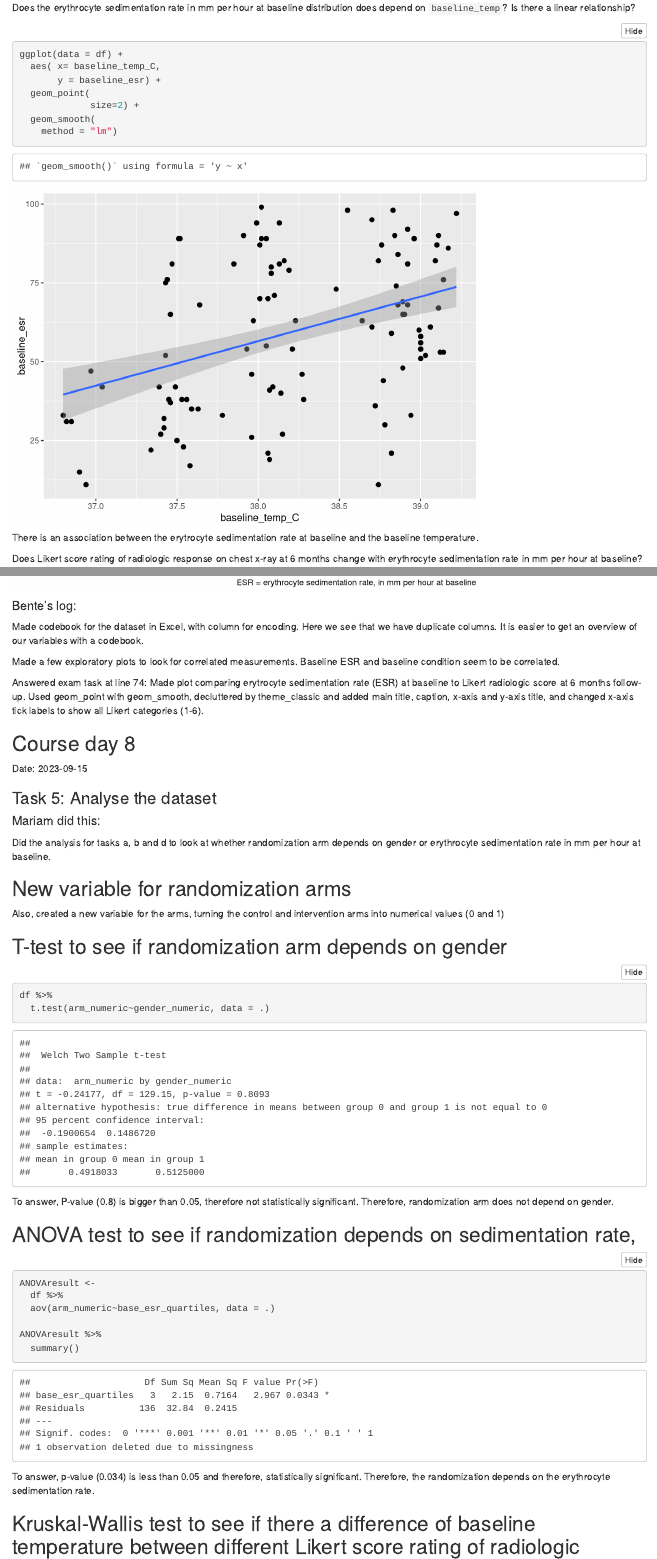
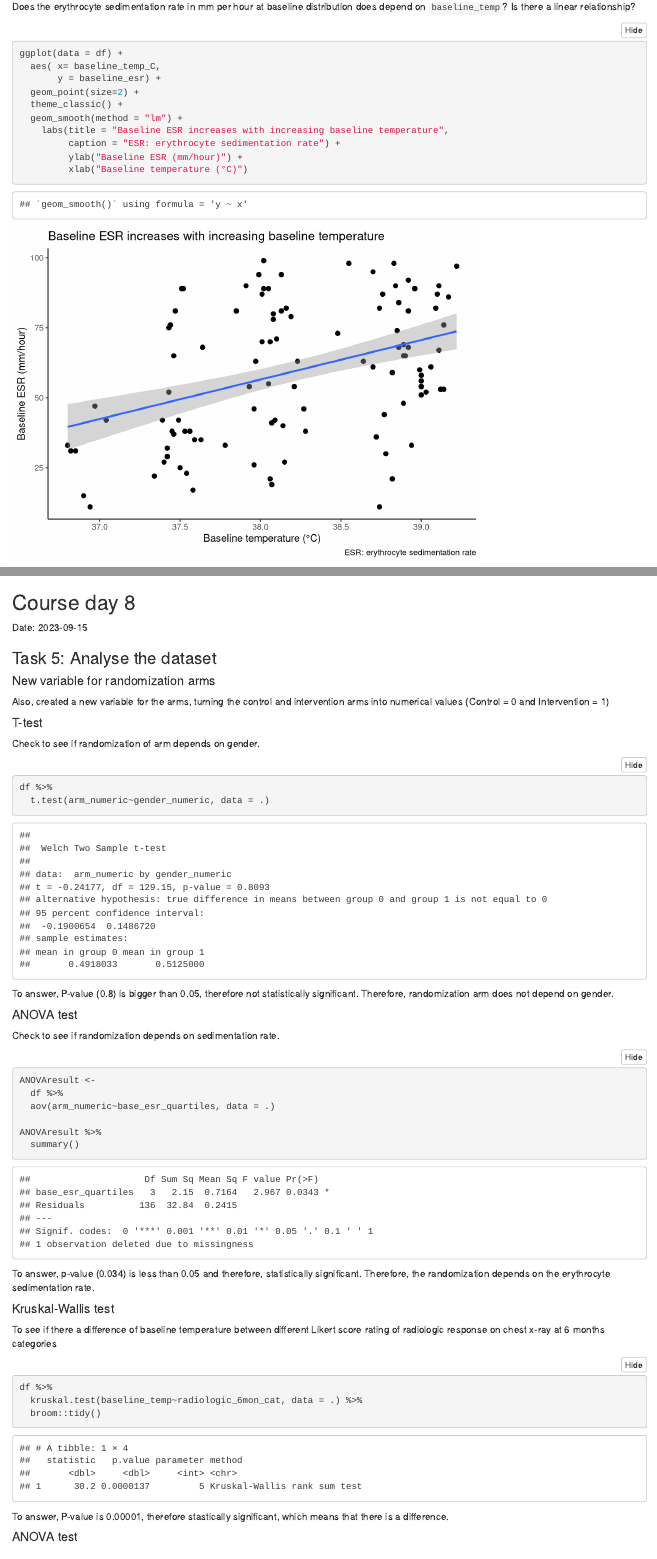
Before and after one commit to mariamreda99/RMED901_Group4, an R Markdown document (Exam_report.Rmd): the page in a window 1100 px wide, from 2580 px down before the commit and from 2530 px down after it, so that both start at the same text, and a second part further down, joined at a grey line. Rendered offline with R 4.5, knitr and Pandoc, with nearby package versions; folded parts are opened.

Commit message:
removed unnneccessary parts

````diff
--- a/Exam_report.Rmd
+++ b/Exam_report.Rmd
@@ -100,10 +105,14 @@ Does the erythrocyte sedimentation rate in mm per hour at baseline distribution
 ggplot(data = df) +
   aes( x= baseline_temp_C,
        y = baseline_esr) +
-  geom_point(
-             size=2) +
-  geom_smooth(
-    method = "lm")
+  geom_point(size=2) +
+  theme_classic() +
+  geom_smooth(method = "lm") +
+    labs(title = "Baseline ESR increases with increasing baseline temperature",
+         caption = "ESR: erythrocyte sedimentation rate") +
+         ylab("Baseline ESR (mm/hour)") +
+         xlab("Baseline temperature (°C)")
+
 ```
 
 
@@ -126,27 +135,14 @@ ggplot(df) +
 ```
 
 
-
-
-#### Bente's log:
-Made codebook for the dataset in Excel, with column for encoding. Here we see that we have duplicate columns. It is easier to get an overview of our variables with a codebook.
-
-Made a few exploratory plots to look for correlated measurements. Baseline ESR and baseline condition seem to be correlated.
-
-Answered exam task at line 74:
-Made plot comparing erytrocyte sedimentation rate (ESR) at baseline to Likert radiologic score at 6 months follow-up. Used geom_point with geom_smooth, decluttered by theme_classic and added main title, caption, x-axis and y-axis title, and changed x-axis tick labels to show all Likert categories (1-6).
-
-
 ## Course day 8
 Date: 2023-09-15
 
 ### Task 5: Analyse the dataset
 
-#### Mariam did this:
-Did the analysis for tasks a, b and d to look at whether randomization arm depends on gender or erythrocyte sedimentation rate in mm per hour at baseline.
 
-## New variable for randomization arms
-Also, created a new variable for the arms, turning the control and intervention arms into numerical values (0 and 1)
+#### New variable for randomization arms
+Also, created a new variable for the arms, turning the control and intervention arms into numerical values (Control = 0 and Intervention = 1)
 
 ```{r, include=FALSE}
 df <- df %>%
@@ -154,14 +150,16 @@ df <- df %>%
 view(df)
 ```
 
-## T-test to see if randomization arm depends on gender
+#### T-test
+Check to see if randomization of arm depends on gender.
 ```{r}
 df %>%
   t.test(arm_numeric~gender_numeric, data = .)
 ```
 To answer, P-value (0.8) is bigger than 0.05, therefore not statistically significant. Therefore, randomization arm does not depend on gender.
 
-## ANOVA test to see if randomization depends on sedimentation rate,
+#### ANOVA test
+Check to see if randomization depends on sedimentation rate.
 ```{r}
 ANOVAresult <-
   df %>%
@@ -172,7 +170,8 @@ ANOVAresult %>%
 ```
 To answer, p-value (0.034) is less than 0.05 and therefore, statistically significant. Therefore, the randomization depends on the erythrocyte sedimentation rate.
 
-## Kruskal-Wallis test to see if there a difference of baseline temperature between different Likert score rating of radiologic response on chest x-ray at 6 months categories
+#### Kruskal-Wallis test
+To see if there a difference of baseline temperature between different Likert score rating of radiologic response on chest x-ray at 6 months categories
 ```{r}
 df %>%
   kruskal.test(baseline_temp~radiologic_6mon_cat, data = .) %>%
@@ -180,4 +179,4 @@ df %>%
 ```
 To answer, P-value is 0.00001, therefore stastically significant, which means that there is a difference.
 
-#### There is an association between streptomycin resistance after 6 months of therapy and erythrocyte sedimentation rate in mm per hour at baseline:
+#### ANOVA test
````
Also changed, not shown: Exam_report.Rmd (15 more changed lines).
